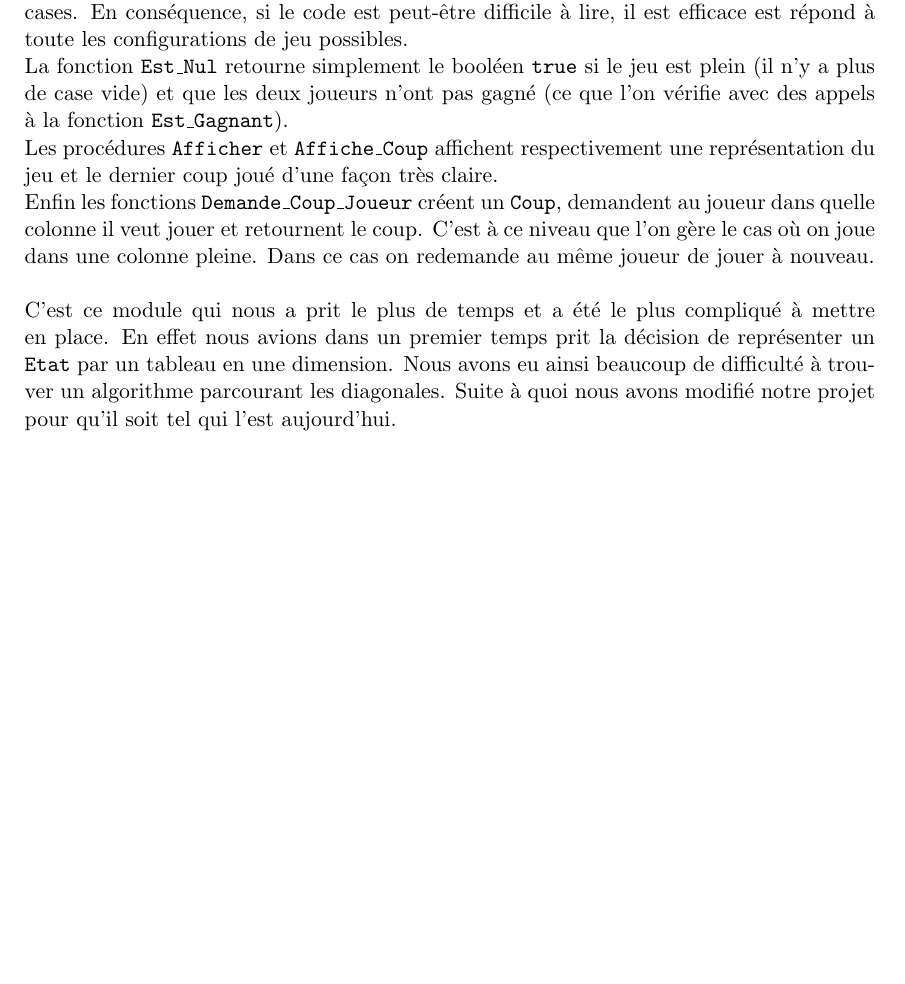
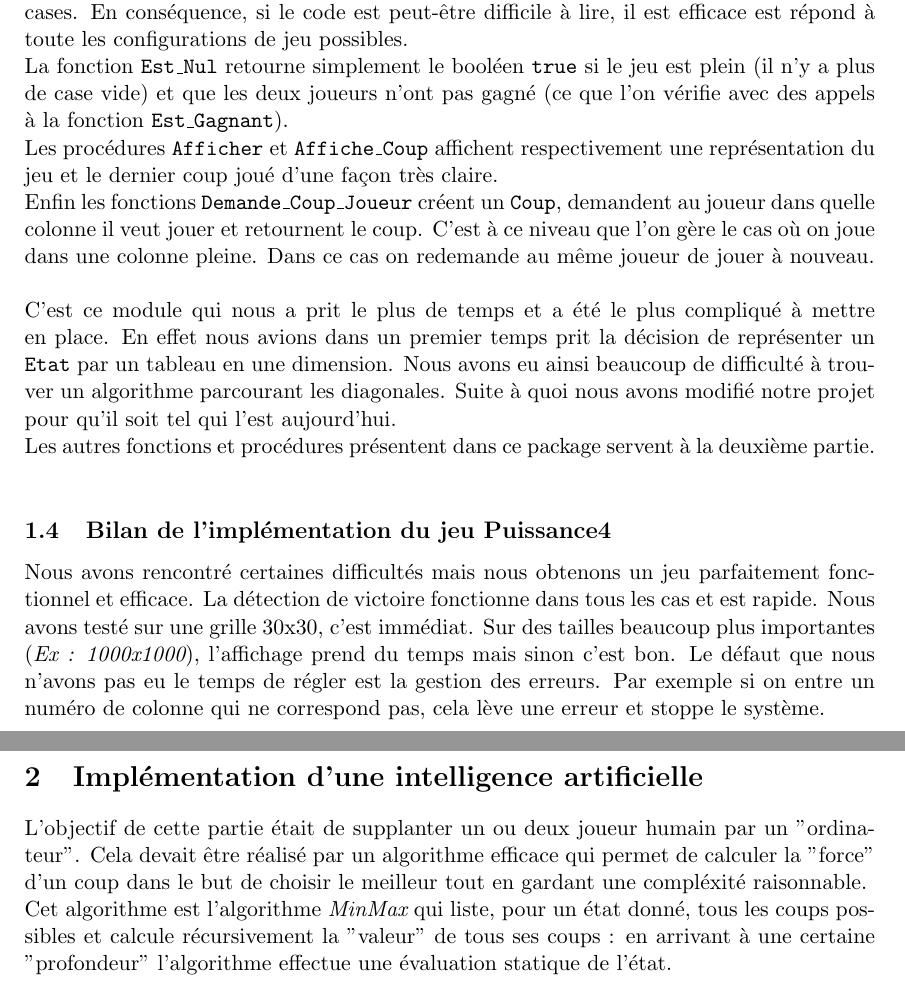
Before and after one commit to ClaireDes/projet_apma, a LaTeX document (rapport/rapport.tex): part of page 2 of 2 before the commit and two parts of pages 2 and 3 of 3 after it, the two joined at a grey line, cut so that both start at the same text, the shorter picture padded with empty space. Compiled offline with pdfLaTeX.

Commit message:
Ca c'est bon !

```diff
--- a/rapport/rapport.tex
+++ b/rapport/rapport.tex
@@ -101,7 +101,33 @@ C'est ce module qui nous a prit le plus de temps et a été le plus compliqué
 de représenter un {\tt Etat} par un tableau en une dimension. Nous avons eu
 ainsi beaucoup de difficulté à trouver un algorithme parcourant les diagonales.
 Suite à quoi nous avons modifié notre projet pour qu'il soit tel qui l'est
-aujourd'hui.
+aujourd'hui. \\
+Les autres fonctions et procédures présentent dans ce package servent à la
+deuxième partie. \\
+
+\subsection{Bilan de l'implémentation du jeu Puissance4}
+
+Nous avons rencontré certaines difficultés mais nous obtenons un jeu parfaitement
+fonctionnel et efficace. La détection de victoire fonctionne dans tous les cas et
+est rapide. Nous avons testé sur une grille 30x30, c'est immédiat. Sur des tailles
+beaucoup plus importantes ({\it Ex : 1000x1000}), l'affichage prend du temps mais
+sinon c'est bon. Le défaut que nous n'avons pas eu le temps de régler est la
+gestion des erreurs. Par exemple si on entre un numéro de colonne qui ne correspond
+pas, cela lève une erreur et stoppe le système.
+
+
+\section{Implémentation d'une intelligence artificielle}
+
+L'objectif de cette partie était de supplanter un ou deux joueur humain par un
+"ordinateur". Cela devait être réalisé par un algorithme efficace qui permet de
+calculer la "force" d'un coup dans le but de choisir le meilleur tout en gardant
+une compléxité raisonnable.\\
+Cet algorithme est l'algorithme {\it MinMax} qui liste, pour un état donné, tous
+les coups possibles et calcule récursivement la "valeur" de tous ses coups : en
+arrivant à une certaine "profondeur" l'algorithme effectue une évaluation statique
+de l'état.
+
+
 
 
 
```
Also changed, not shown: 3 other files.
